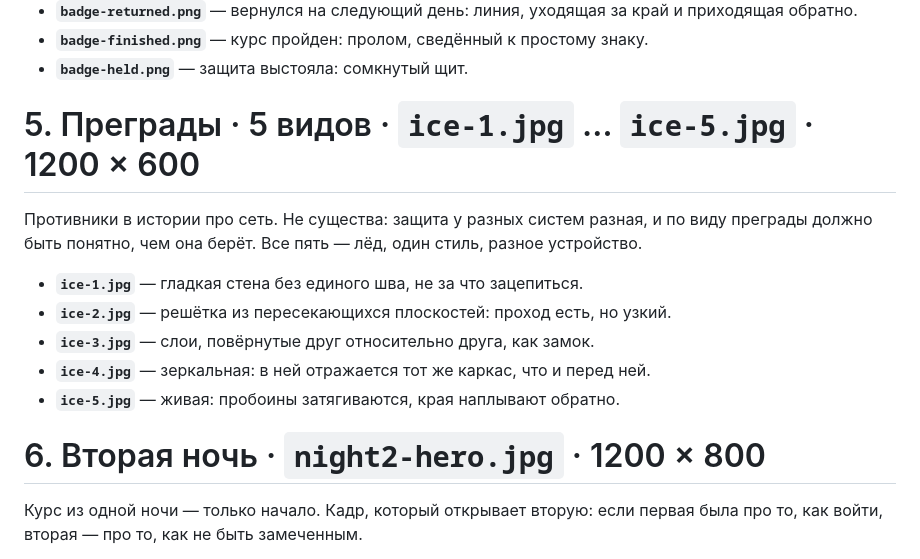
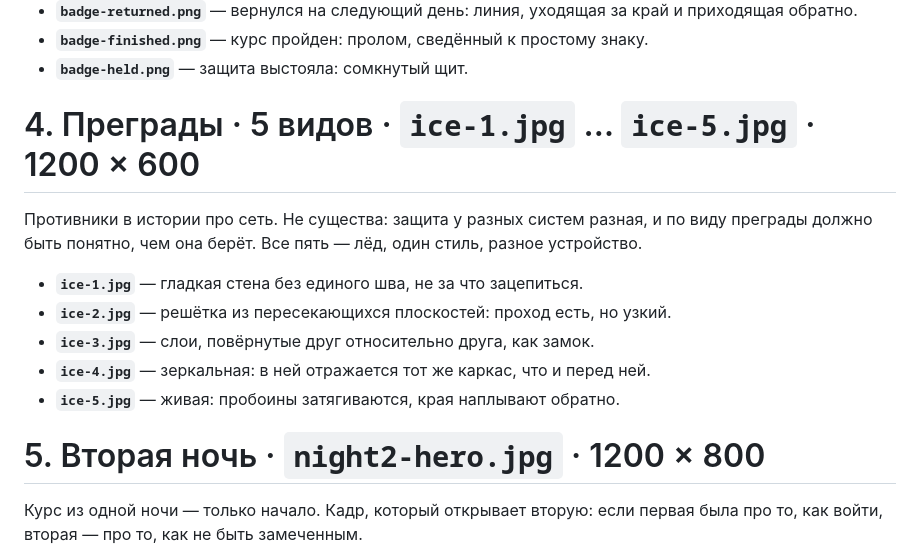
Before and after one commit to aka-gst/qa-quest, a Markdown page: docs/art-order-all.md, the part around one of its changes. GitHub-like rendering.

```diff
--- a/docs/art-order-all.md
+++ b/docs/art-order-all.md
@@ -131,7 +125,7 @@ QA Quest — курс питона с нуля, который выполняе
 - **`badge-finished.png`** — курс пройден: пролом, сведённый к простому знаку.
 - **`badge-held.png`** — защита выстояла: сомкнутый щит.
 
-# 5. Преграды · 5 видов · `ice-1.jpg` … `ice-5.jpg` · 1200 × 600
+# 4. Преграды · 5 видов · `ice-1.jpg` … `ice-5.jpg` · 1200 × 600
 
 Противники в истории про сеть. Не существа: защита у разных систем разная, и по
 виду преграды должно быть понятно, чем она берёт. Все пять — лёд, один стиль,
@@ -143,7 +137,7 @@ QA Quest — курс питона с нуля, который выполняе
 - **`ice-4.jpg`** — зеркальная: в ней отражается тот же каркас, что и перед ней.
 - **`ice-5.jpg`** — живая: пробоины затягиваются, края наплывают обратно.
 
-# 6. Вторая ночь · `night2-hero.jpg` · 1200 × 800
+# 5. Вторая ночь · `night2-hero.jpg` · 1200 × 800
 
 Курс из одной ночи — только начало. Кадр, который открывает вторую: если первая
 была про то, как войти, вторая — про то, как не быть замеченным.
```
Also changed, not shown: other parts of docs/art-order-all.md (+29 -35 lines).
